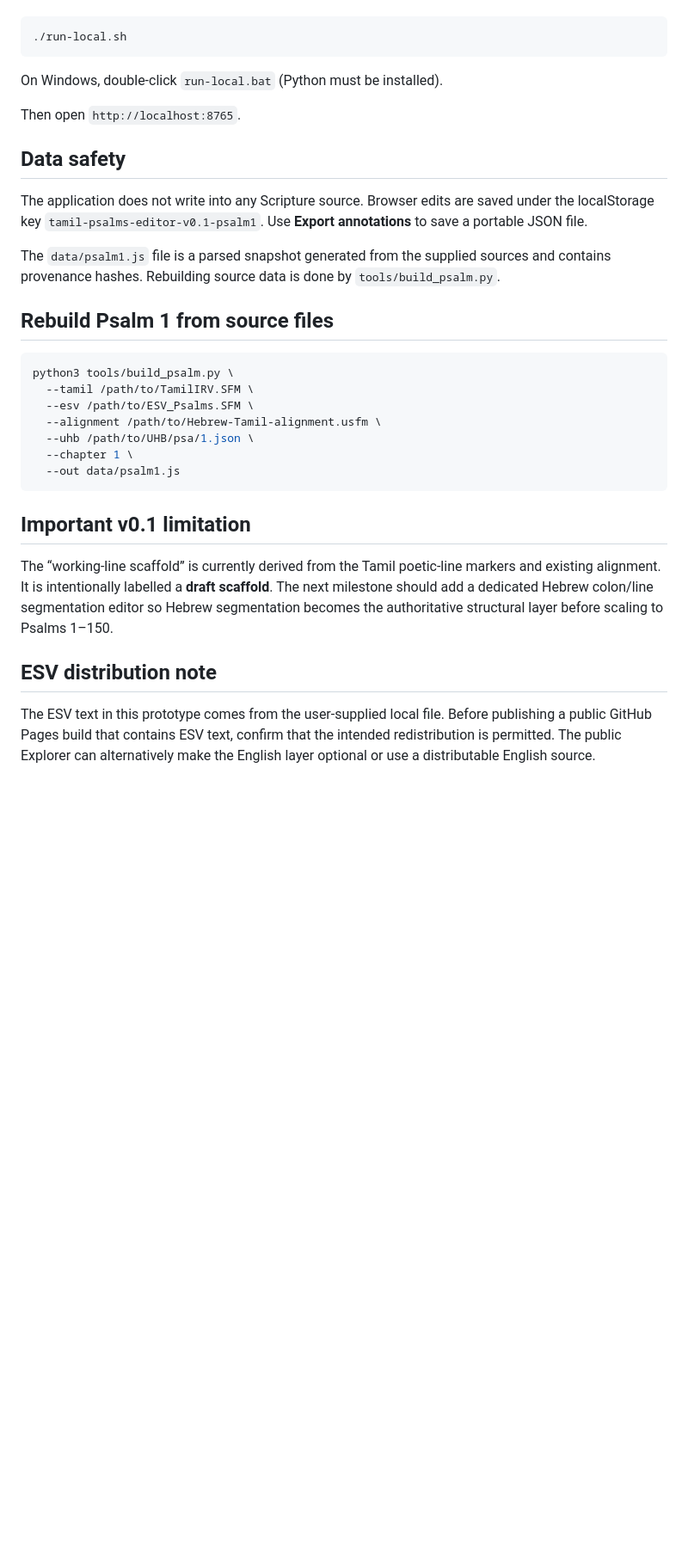
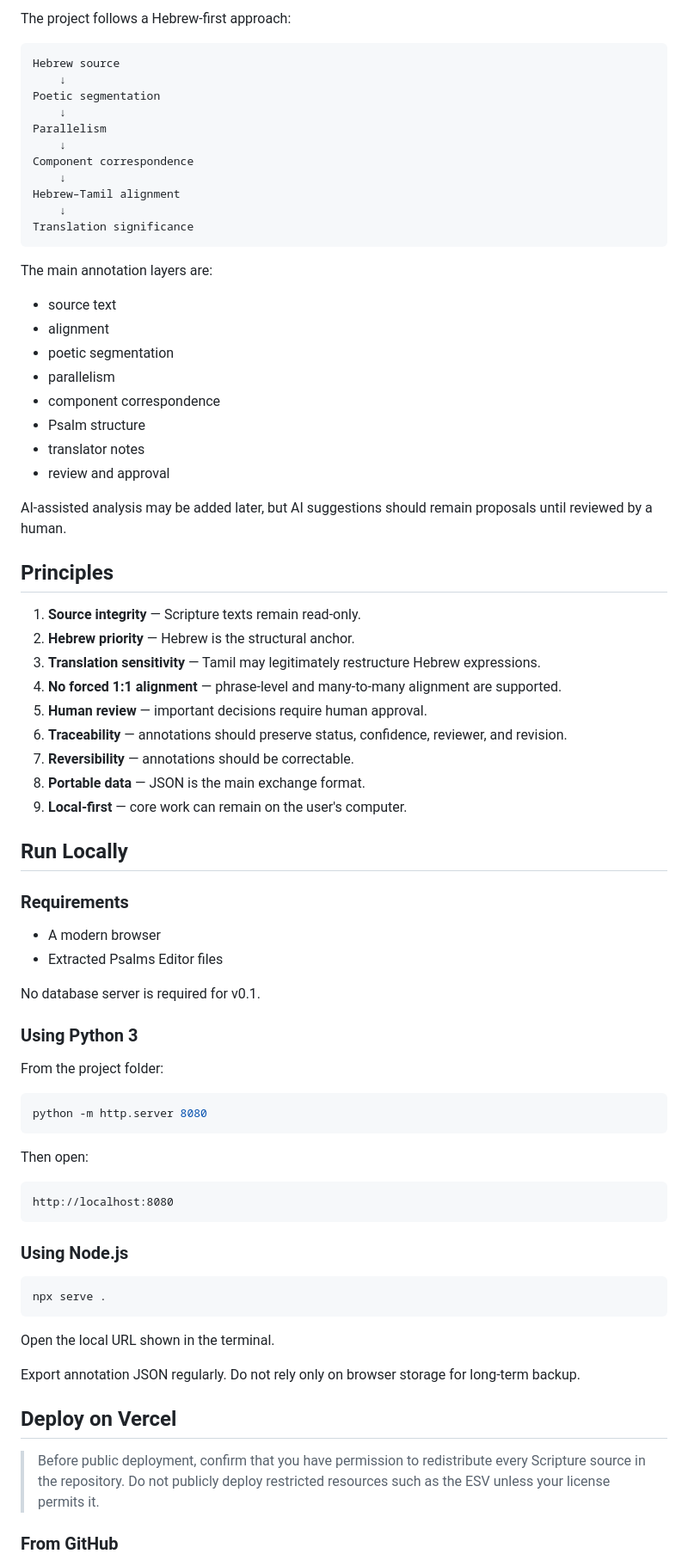
Before and after one commit to selvabenz/psalms-editor, a Markdown page: README.md, the part around one of its changes. Shown at 86% size. Drawn GitHub-style; blank space fills up the shorter version.

Commit message:
Updated readme for v0.1

````diff
--- a/README.md
+++ b/README.md
@@ -25,36 +68,80 @@ On macOS/Linux:
+The project follows a Hebrew-first approach:
+
+```text
+Hebrew source
+    ↓
+Poetic segmentation
+    ↓
+Parallelism
+    ↓
+Component correspondence
+    ↓
+Hebrew–Tamil alignment
+    ↓
+Translation significance
+```
+
+The main annotation layers are:
+
+* source text
+* alignment
+* poetic segmentation
+* parallelism
+* component correspondence
+* Psalm structure
+* translator notes
+* review and approval
+
+AI-assisted analysis may be added later, but AI suggestions should remain proposals until reviewed by a human.
+
+## Principles
+
+1. **Source integrity** — Scripture texts remain read-only.
+2. **Hebrew priority** — Hebrew is the structural anchor.
+3. **Translation sensitivity** — Tamil may legitimately restructure Hebrew expressions.
+4. **No forced 1:1 alignment** — phrase-level and many-to-many alignment are supported.
+5. **Human review** — important decisions require human approval.
+6. **Traceability** — annotations should preserve status, confidence, reviewer, and revision.
+7. **Reversibility** — annotations should be correctable.
+8. **Portable data** — JSON is the main exchange format.
+9. **Local-first** — core work can remain on the user's computer.
+
+## Run Locally
+
+### Requirements
+
+* A modern browser
+* Extracted Psalms Editor files
+
+No database server is required for v0.1.
+
+### Using Python 3
+
+From the project folder:
 
 ```bash
-./run-local.sh
+python -m http.server 8080
 ```
 
-On Windows, double-click `run-local.bat` (Python must be installed).
+Then open:
 
-Then open `http://localhost:8765`.
+```text
+http://localhost:8080
+```
 
-## Data safety
-
-The application does not write into any Scripture source. Browser edits are saved under the localStorage key `tamil-psalms-editor-v0.1-psalm1`. Use **Export annotations** to save a portable JSON file.
-
-The `data/psalm1.js` file is a parsed snapshot generated from the supplied sources and contains provenance hashes. Rebuilding source data is done by `tools/build_psalm.py`.
-
-## Rebuild Psalm 1 from source files
+### Using Node.js
 
 ```bash
-python3 tools/build_psalm.py \
-  --tamil /path/to/TamilIRV.SFM \
-  --esv /path/to/ESV_Psalms.SFM \
-  --alignment /path/to/Hebrew-Tamil-alignment.usfm \
-  --uhb /path/to/UHB/psa/1.json \
-  --chapter 1 \
-  --out data/psalm1.js
+npx serve .
 ```
 
-## Important v0.1 limitation
+Open the local URL shown in the terminal.
 
-The “working-line scaffold” is currently derived from the Tamil poetic-line markers and existing alignment. It is intentionally labelled a **draft scaffold**. The next milestone should add a dedicated Hebrew colon/line segmentation editor so Hebrew segmentation becomes the authoritative structural layer before scaling to Psalms 1–150.
+Export annotation JSON regularly. Do not rely only on browser storage for long-term backup.
 
-## ESV distribution note
+## Deploy on Vercel
 
-The ESV text in this prototype comes from the user-supplied local file. Before publishing a public GitHub Pages build that contains ESV text, confirm that the intended redistribution is permitted. The public Explorer can alternatively make the English layer optional or use a distributable English source.
+> Before public deployment, confirm that you have permission to redistribute every Scripture source in the repository. Do not publicly deploy restricted resources such as the ESV unless your license permits it.
 
+### From GitHub
 
````
Also changed, not shown: other parts of README.md (+84 -20 lines).
